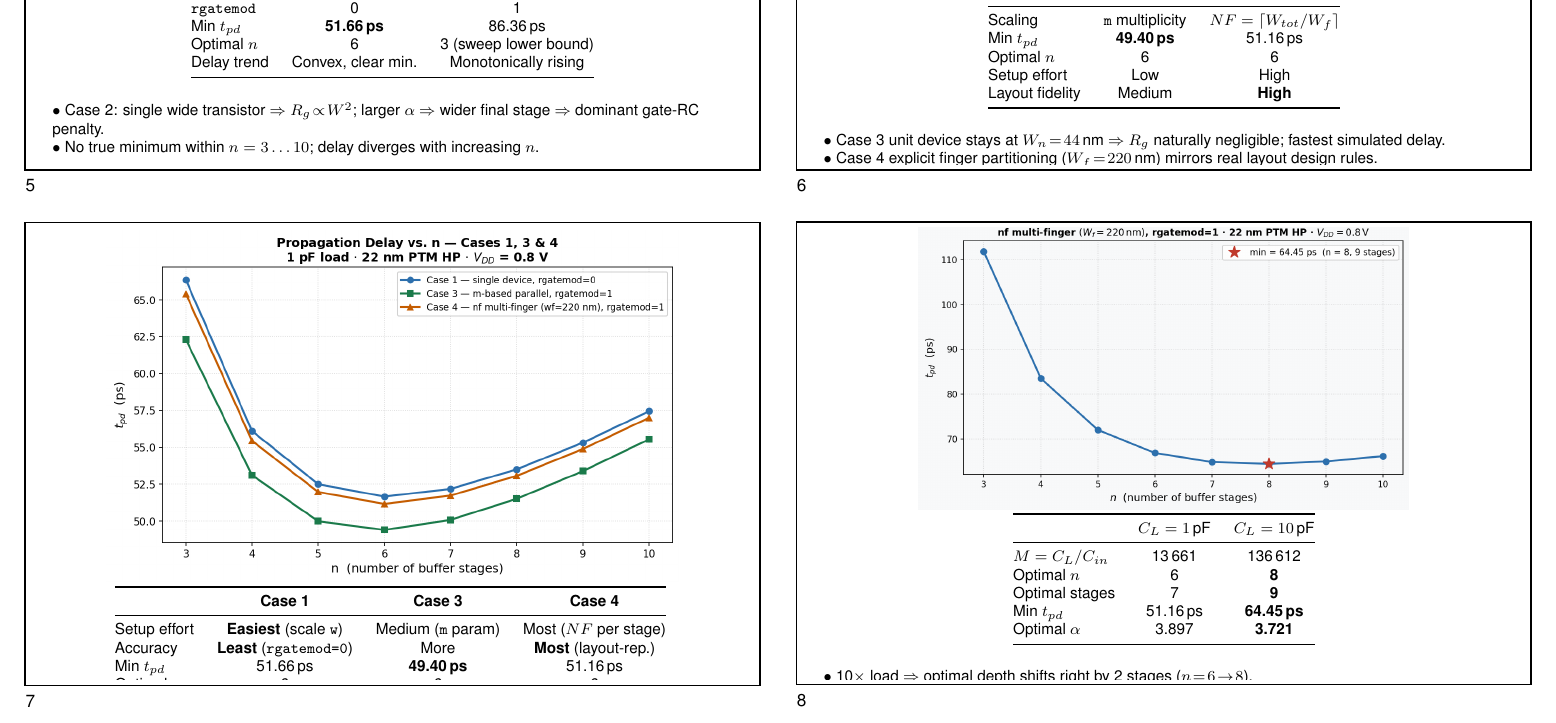
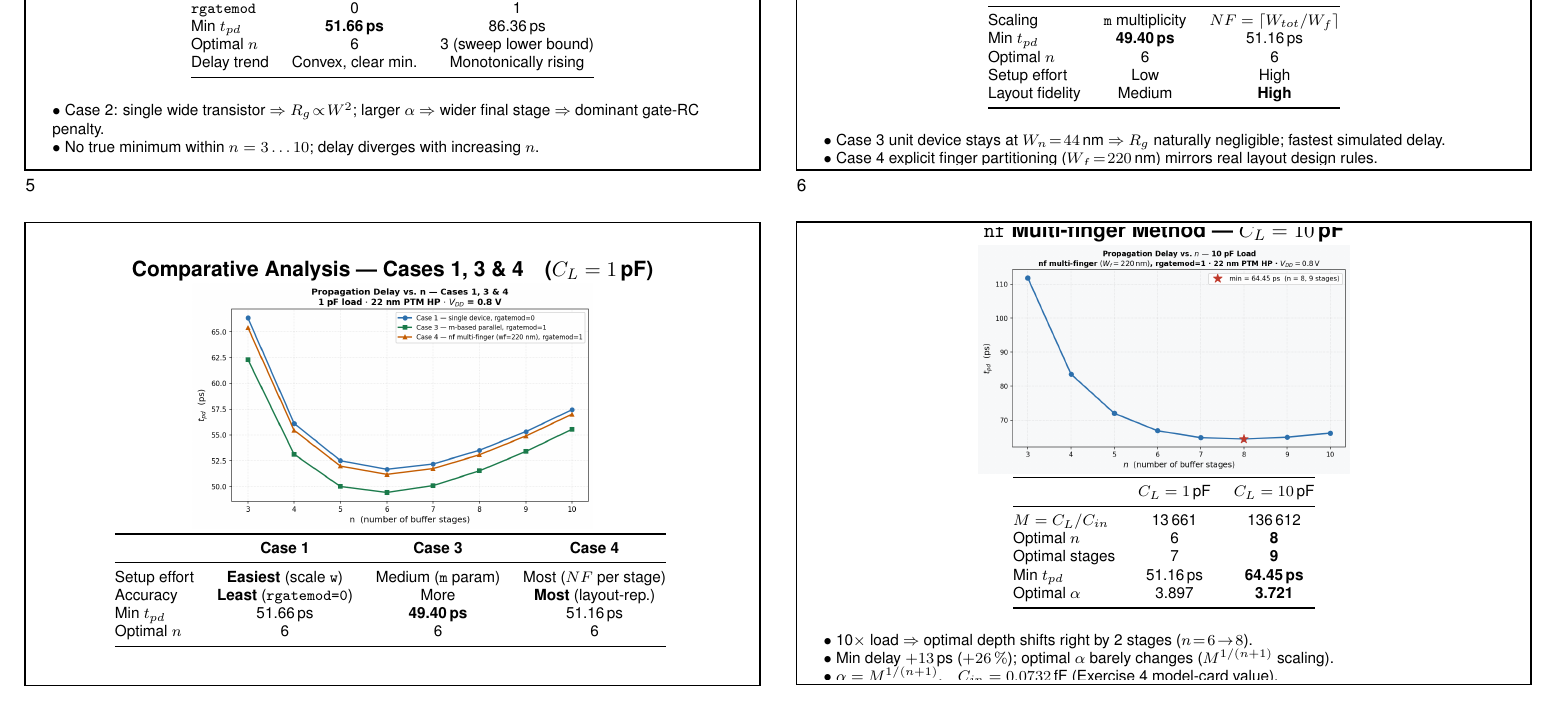
Before and after one commit to TheVoltageVikingRam/SPICE_Bootstrap, a LaTeX problem sheet (exercise5_presentation.tex): part of page 2 of 2, cut so that both start at the same text. Compiled offline with pdfLaTeX.

Commit message:
Standardize presentation figure sizing
Align the figure layouts in exercise5_presentation.tex by setting fixed heights and preserving aspect ratios for the included plots. This keeps the slides visually consistent and prevents distorted or oversized images across the comparison and case-study figures.

```diff
--- a/exercise5_presentation.tex
+++ b/exercise5_presentation.tex
@@ -76,13 +76,13 @@
     \begin{minipage}[t]{5.2cm}
         \centering
         {\scriptsize \textbf{Case 1:} \texttt{rgatemod = 0} (gate $R$ disabled)}\\[0.02cm]
-        \includegraphics[width=5.0cm]{case1_single_rg0.png}
+        \includegraphics[width=5.0cm,height=3.4cm,keepaspectratio]{case1_single_rg0.png}
     \end{minipage}%
     \hfill
     \begin{minipage}[t]{5.2cm}
         \centering
         {\scriptsize \textbf{Case 2:} \texttt{rgatemod = 1} (gate $R$ enabled)}\\[0.02cm]
-        \includegraphics[width=5.0cm]{case2_single_rg1.png}
+        \includegraphics[width=5.0cm,height=3.4cm,keepaspectratio]{case2_single_rg1.png}
     \end{minipage}\\[0.05cm]
     \scriptsize
     \begin{tabular}{@{}lcc@{}}
@@ -140,7 +140,7 @@
 \slidebox{7}{
     \centering
     \textbf{Comparative Analysis \textemdash{} Cases 1, 3 \& 4\quad($C_L = 1\,$pF)}\\[0.02cm]
-    \includegraphics[width=10.5cm]{delay_comparison_c1_c3_c4.png}\\[0.05cm]
+    \includegraphics[width=10.5cm,height=4.5cm,keepaspectratio]{delay_comparison_c1_c3_c4.png}\\[0.05cm]
     \scriptsize
     \begin{tabular}{@{}lccc@{}}
         \toprule
```
Also changed, not shown: exercise5_presentation.tex (6 more changed lines).
